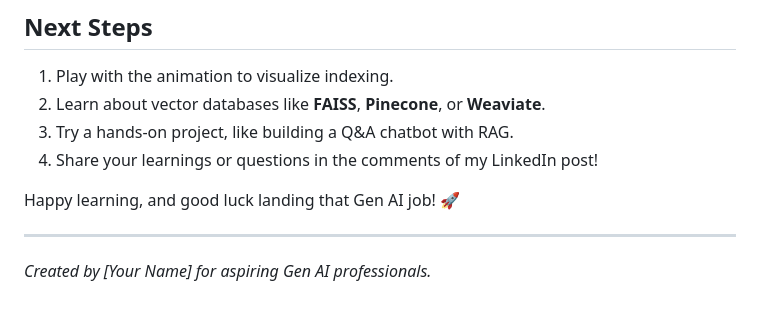
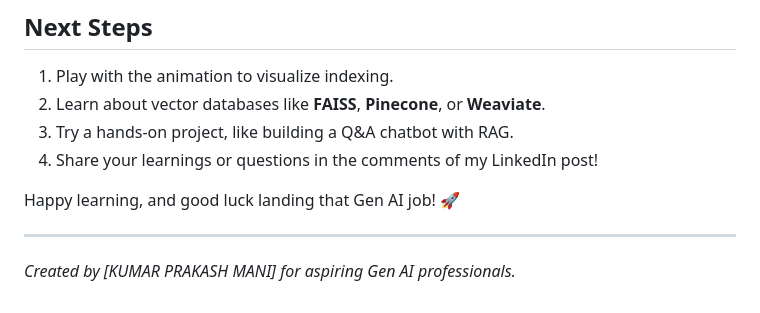
Before and after one commit to kumarprakashmani/vector-database-tutorial, a Markdown page: README.md, the part around the change. Rendered like a GitHub page.

```diff
--- a/README.md
+++ b/README.md
@@ -75,4 +75,4 @@ Happy learning, and good luck landing that Gen AI job! 🚀
 
 ---
 
-*Created by [Your Name] for aspiring Gen AI professionals.*
+*Created by [KUMAR PRAKASH MANI] for aspiring Gen AI professionals.*
```
